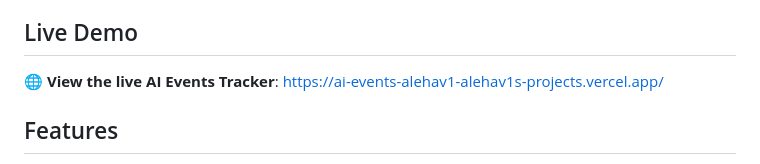
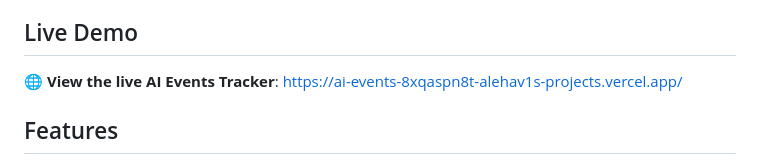
Before and after one commit to ALehav1/ai-events, a Markdown page: README.md, the part around the change. GitHub-like rendering.

Commit message:
docs: Update to latest Vercel deployment URL

```diff
--- a/README.md
+++ b/README.md
@@ -25,7 +25,7 @@ Automated AI events tracking system that fetches, analyzes, and reports on globa
 
 ## Live Demo
 
-🌐 **View the live AI Events Tracker**: [https://ai-events-alehav1-alehav1s-projects.vercel.app/](https://ai-events-alehav1-alehav1s-projects.vercel.app/)
+🌐 **View the live AI Events Tracker**: [https://ai-events-8xqaspn8t-alehav1s-projects.vercel.app/](https://ai-events-8xqaspn8t-alehav1s-projects.vercel.app/)
 
 ## Features
 
```
